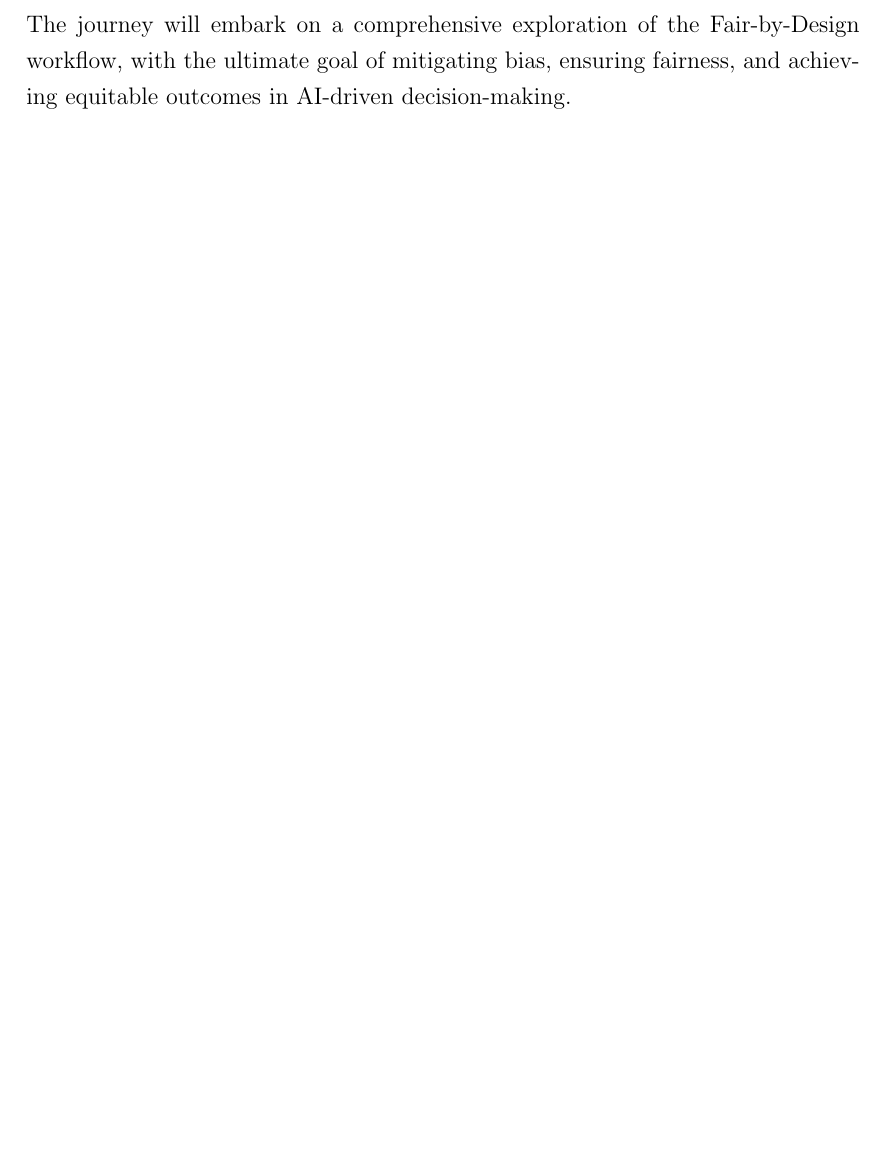
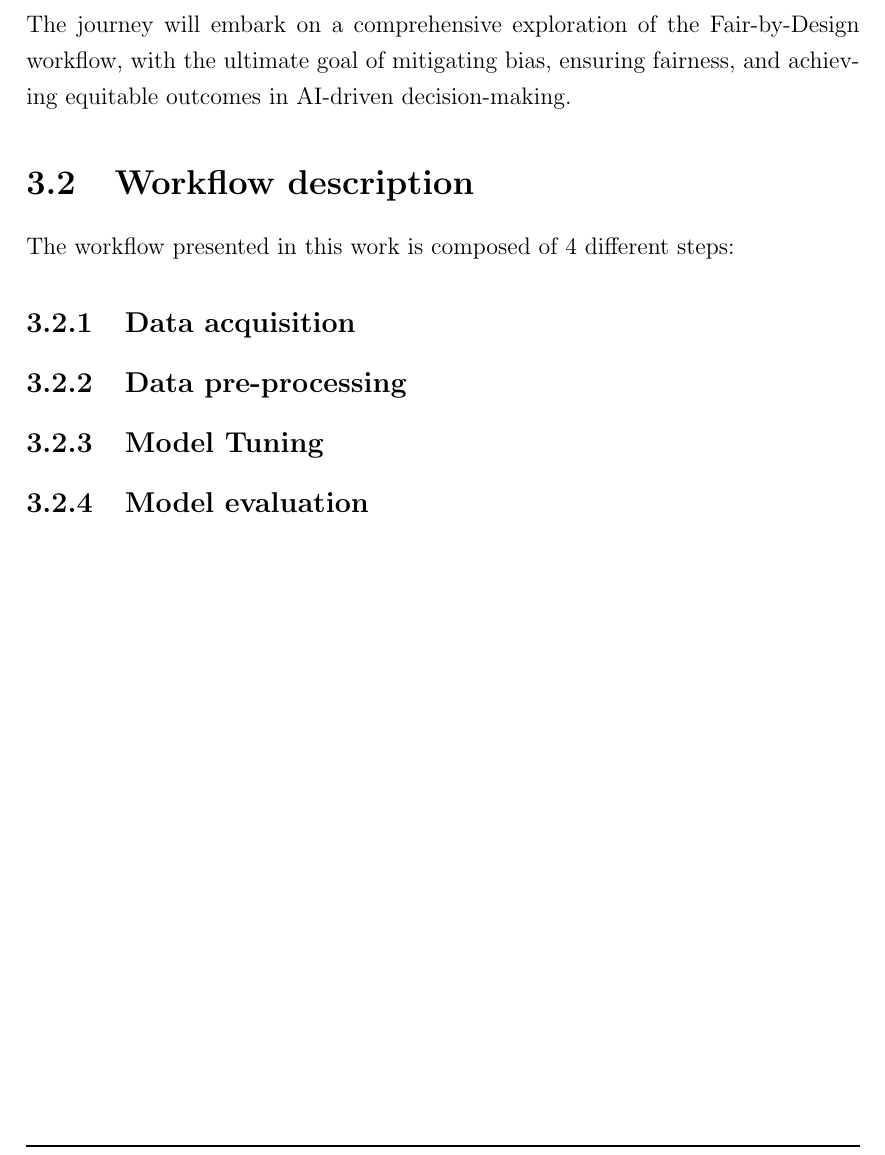
Before and after one commit to antonioIannotta/Thesis, a LaTeX thesis (thesis-main.tex): part of page 28 of 40, cut so that both start at the same text, the shorter picture padded with empty space. Compiled offline with pdfLaTeX.

Commit message:
feat: contibution updated

```diff
--- a/thesis-main.tex
+++ b/thesis-main.tex
@@ -304,6 +304,12 @@ The Fair-by-Design workflow serves as the linchpin of this research. It guides t
 In the pages that follow, the intricacies of this workflow will be explored, providing a step-by-step elucidation of its various components and how they collectively contribute to the realization of a fair and unbiased AI system. This workflow will not only be a central theme throughout this chapter but also a thread that ties the entire thesis together. It signifies the commitment to addressing bias and promoting fairness within AI systems, particularly in the context of the educational domain. \\
 The journey will embark on a comprehensive exploration of the Fair-by-Design workflow, with the ultimate goal of mitigating bias, ensuring fairness, and achieving equitable outcomes in AI-driven decision-making.
 
+\section{Workflow description}
+The workflow presented in this work is composed of 4 different steps:
+\subsection{Data acquisition}
+\subsection{Data pre-processing}
+\subsection{Model Tuning}
+\subsection{Model evaluation}
 %----------------------------------------------------------------------------------------
 \chapter{Validation} % possible chapter for Projects
 \label{chap:validation}
```
